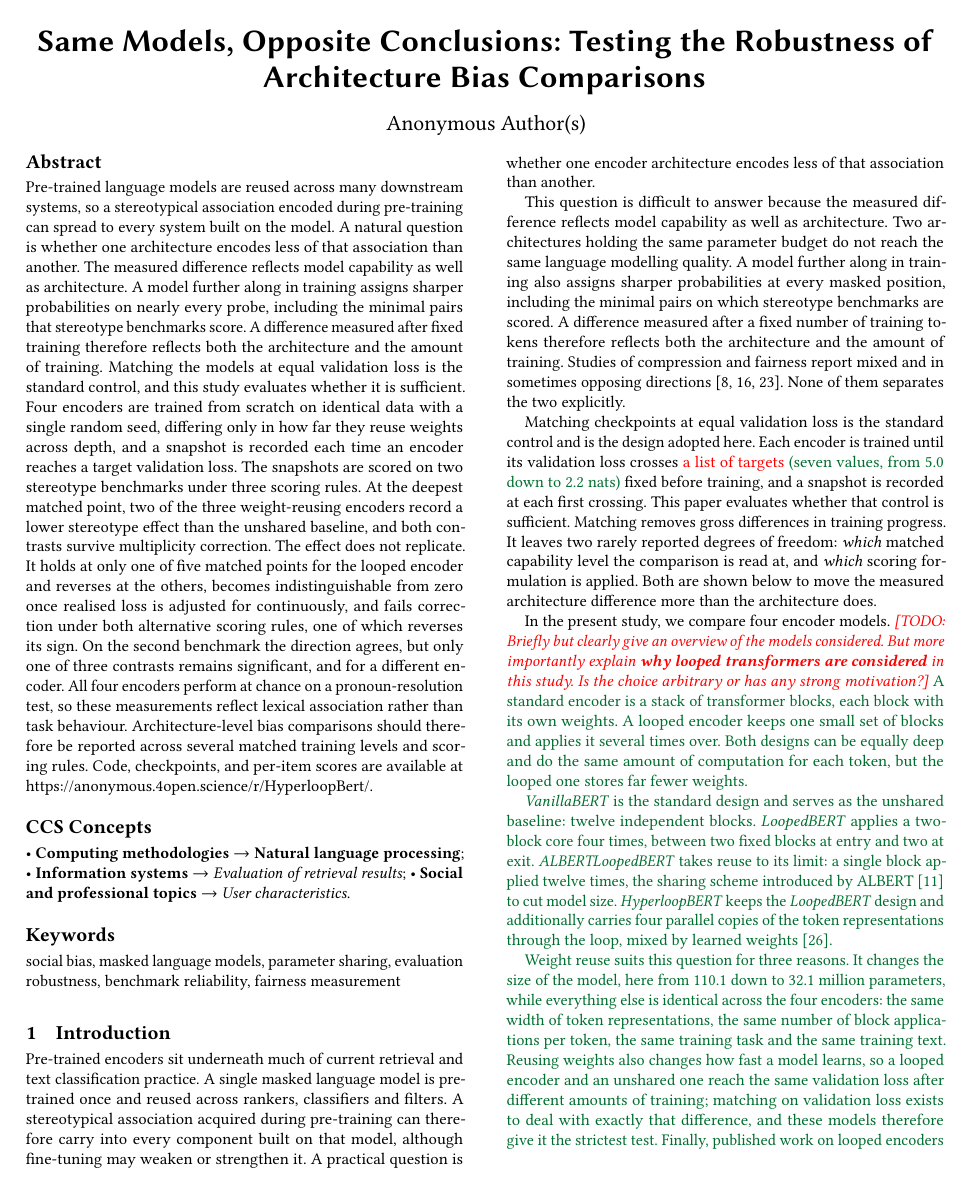
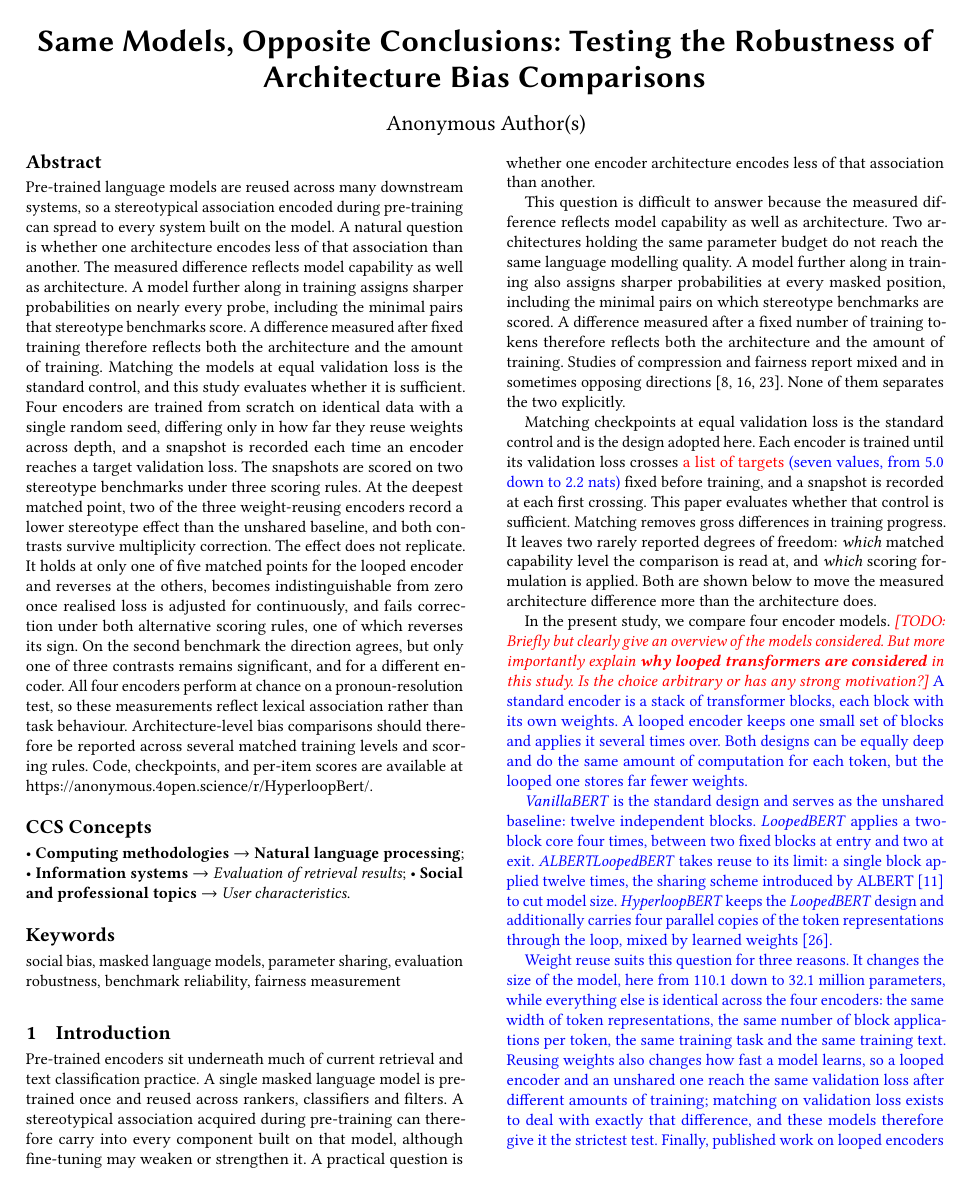
Before and after one commit to DevDaring/HyperloopBert, a LaTeX paper (Submission/FIRE_HyperloopBERT.tex): page 1 of 10. The pictures show the PDF file Submission/FIRE_HyperloopBERT.pdf that the author committed with the source.

Commit message:
Review additions now blue instead of green
All added text renders in the same blue the professor used for his own inserted
sentence, so blue uniformly means proposed new text. No wording changed; red
TODOs and the red flag untouched.

Co-Authored-By: Claude Fable 5 <noreply@anthropic.com>

```diff
--- a/Submission/FIRE_HyperloopBERT.tex
+++ b/Submission/FIRE_HyperloopBERT.tex
@@ -24,8 +24,7 @@
 \usepackage{graphicx}
 \usepackage{amsmath}
 \newcommand{\TODO}[1]{\textcolor{red}{\textit{[TODO: #1]}}}
-\definecolor{addgreen}{RGB}{0,110,46}   % additions for review, rendered green
-\newcommand{\NEW}[1]{\textcolor{addgreen}{#1}}
+\newcommand{\NEW}[1]{\textcolor{blue}{#1}}   % additions for review, rendered blue
 
 \begin{document}
 
@@ -127,7 +126,7 @@ the measured architecture difference more than the architecture does.
 
 In the present study, we compare four encoder models.
 \TODO{Briefly but clearly give an overview of the models considered. But more importantly explain \textbf{why looped transformers are considered} in this study. Is the choice arbitrary or has any strong motivation?}
-{\color{addgreen}%
+{\color{blue}%
 A standard encoder is a stack of transformer blocks, each block with its own
 weights. A looped encoder keeps one small set of blocks and applies it several
 times over. Both designs can be equally deep and do the same amount of
@@ -302,7 +301,7 @@ affects scoring and is treated in Section~\ref{sec:rules}.
 
 \emph{WinoBias} \citep{zhao2018winobias} is used as a capability check rather than a bias measure. Each item contains two occupation terms and a pronoun referring to exactly one of them, so resolving it requires representing the sentence, and an encoder at chance cannot be showing a stereotypical preference in resolution. Two splits are evaluated, one in which the stereotypical reading is the correct antecedent and one in which it is not, with 374 items each.
 \TODO{Why is WinoBias chosen for testing and the remaining two for training? Is it arbitrary or is there an underlying rationale?}
-{\color{addgreen}%
+{\color{blue}%
 The three sets play two different roles, and none of them is used for training;
 all training uses the pre-training corpus above. \emph{CrowS-Pairs} and
 \emph{StereoSet} measure association: each asks which of two nearly identical
@@ -363,7 +362,7 @@ checked against the choice of scorer.
 \subsection{Architectures}
 \TODO{Don't start with quantative values of some parameters. First present a clear and lucid description of the models, including the idea of looped/hyperlooped transformers, then add these details.}
 \textcolor{blue}{We use the following four encoders: \emph{VanillaBERT}, \emph{LoopedBERT}, \emph{ALBERTLoopedBERT}, and \emph{HyperloopBERT}.}
-{\color{addgreen}%
+{\color{blue}%
 A looped encoder splits its stack into three parts: a few entry blocks with
 their own weights, a small core whose blocks are applied several times in a row,
 and a few exit blocks with their own weights. Only the core is reused, so depth
```
Also changed, not shown: Submission/CHANGELOG.md, Submission/FIRE_HyperloopBERT.pdf.
